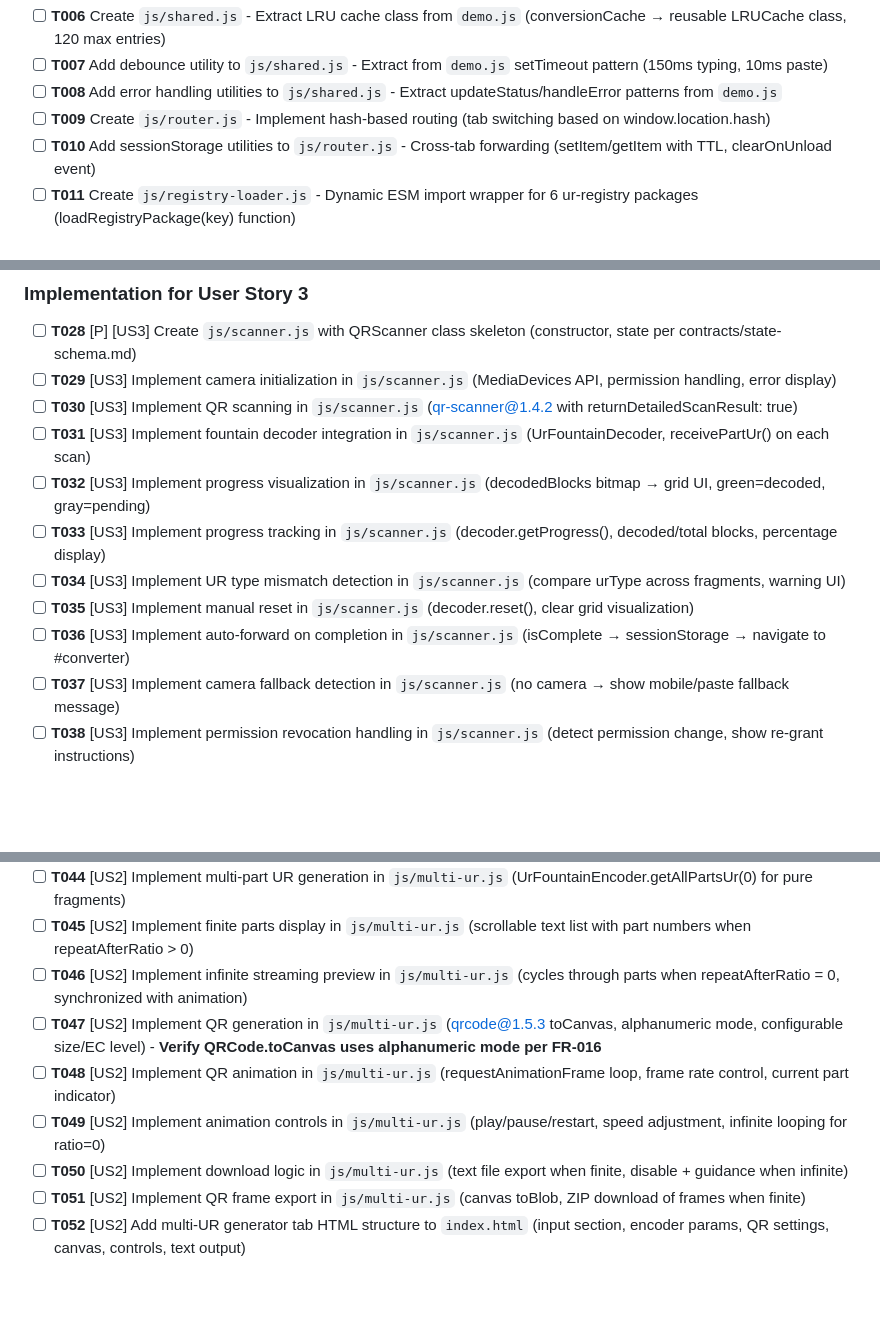
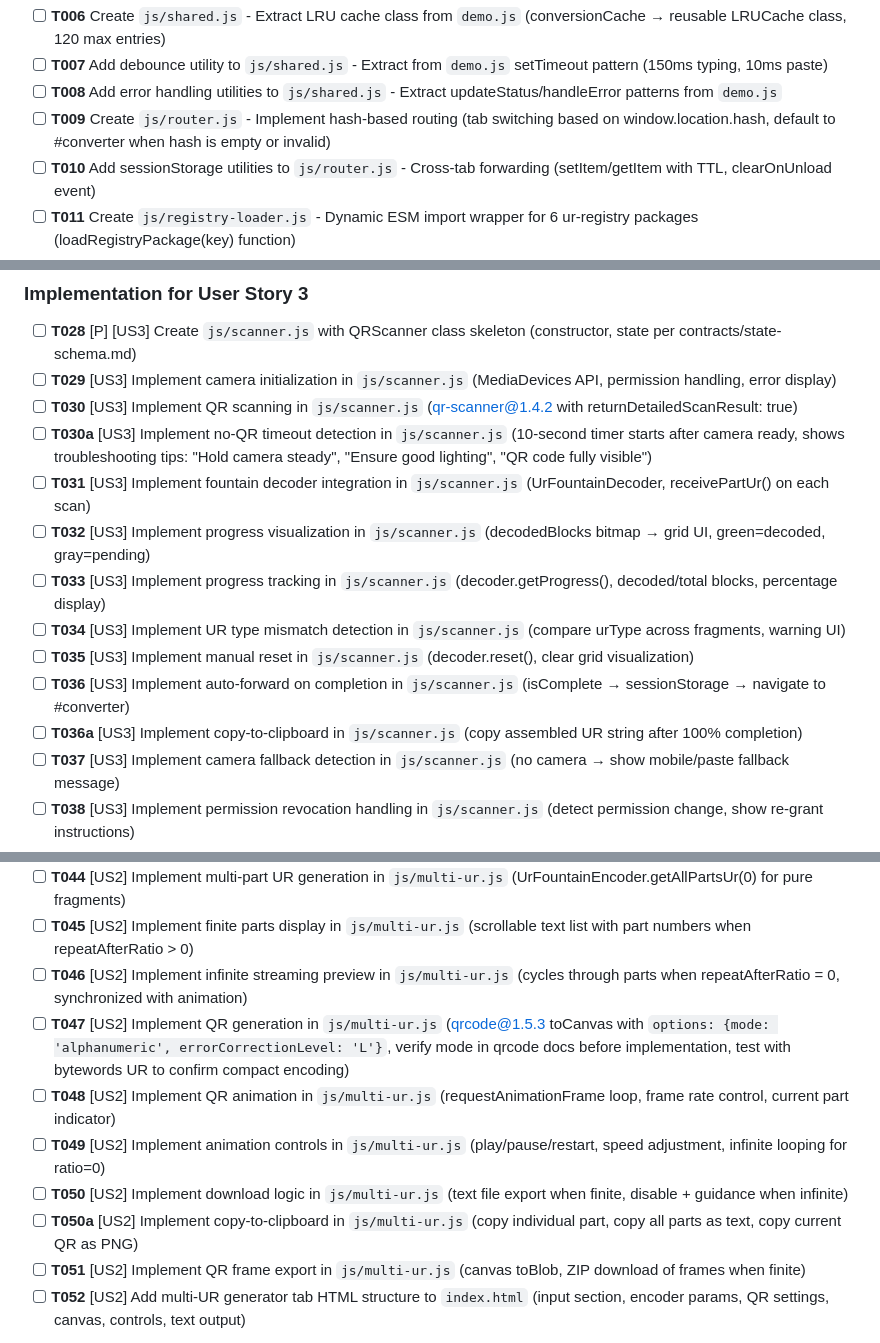
Before and after one commit to irfan798/bcur.me, a Markdown page: specs/002-bc-ur-playground/tasks.md, 3 parts joined by grey strips. Rendered like a GitHub page; blank space fills up the shorter version.

Commit message:
updated after speckit analyse

```diff
--- a/specs/002-bc-ur-playground/tasks.md
+++ b/specs/002-bc-ur-playground/tasks.md
@@ -57,7 +57,7 @@
 - [ ] **T006** Create `js/shared.js` - Extract LRU cache class from `demo.js` (conversionCache → reusable LRUCache class, 120 max entries)
 - [ ] **T007** Add debounce utility to `js/shared.js` - Extract from `demo.js` setTimeout pattern (150ms typing, 10ms paste)
 - [ ] **T008** Add error handling utilities to `js/shared.js` - Extract updateStatus/handleError patterns from `demo.js`
-- [ ] **T009** Create `js/router.js` - Implement hash-based routing (tab switching based on window.location.hash)
+- [ ] **T009** Create `js/router.js` - Implement hash-based routing (tab switching based on window.location.hash, default to #converter when hash is empty or invalid)
 - [ ] **T010** Add sessionStorage utilities to `js/router.js` - Cross-tab forwarding (setItem/getItem with TTL, clearOnUnload event)
 - [ ] **T011** Create `js/registry-loader.js` - Dynamic ESM import wrapper for 6 ur-registry packages (loadRegistryPackage(key) function)
 - [ ] **T012** Initialize router in `index.html` - Add router.init() on DOMContentLoaded (activate default #converter tab, handle deep links)
@@ -117,12 +117,14 @@
 - [ ] **T028** [P] [US3] Create `js/scanner.js` with QRScanner class skeleton (constructor, state per contracts/state-schema.md)
 - [ ] **T029** [US3] Implement camera initialization in `js/scanner.js` (MediaDevices API, permission handling, error display)
 - [ ] **T030** [US3] Implement QR scanning in `js/scanner.js` (qr-scanner@1.4.2 with returnDetailedScanResult: true)
+- [ ] **T030a** [US3] Implement no-QR timeout detection in `js/scanner.js` (10-second timer starts after camera ready, shows troubleshooting tips: "Hold camera steady", "Ensure good lighting", "QR code fully visible")
 - [ ] **T031** [US3] Implement fountain decoder integration in `js/scanner.js` (UrFountainDecoder, receivePartUr() on each scan)
 - [ ] **T032** [US3] Implement progress visualization in `js/scanner.js` (decodedBlocks bitmap → grid UI, green=decoded, gray=pending)
 - [ ] **T033** [US3] Implement progress tracking in `js/scanner.js` (decoder.getProgress(), decoded/total blocks, percentage display)
 - [ ] **T034** [US3] Implement UR type mismatch detection in `js/scanner.js` (compare urType across fragments, warning UI)
 - [ ] **T035** [US3] Implement manual reset in `js/scanner.js` (decoder.reset(), clear grid visualization)
 - [ ] **T036** [US3] Implement auto-forward on completion in `js/scanner.js` (isComplete → sessionStorage → navigate to #converter)
+- [ ] **T036a** [US3] Implement copy-to-clipboard in `js/scanner.js` (copy assembled UR string after 100% completion)
 - [ ] **T037** [US3] Implement camera fallback detection in `js/scanner.js` (no camera → show mobile/paste fallback message)
 - [ ] **T038** [US3] Implement permission revocation handling in `js/scanner.js` (detect permission change, show re-grant instructions)
 - [ ] **T039** [US3] Add scanner tab HTML structure to `index.html` (video preview, grid container, progress display, reset button)
@@ -148,10 +150,11 @@
 - [ ] **T044** [US2] Implement multi-part UR generation in `js/multi-ur.js` (UrFountainEncoder.getAllPartsUr(0) for pure fragments)
 - [ ] **T045** [US2] Implement finite parts display in `js/multi-ur.js` (scrollable text list with part numbers when repeatAfterRatio > 0)
 - [ ] **T046** [US2] Implement infinite streaming preview in `js/multi-ur.js` (cycles through parts when repeatAfterRatio = 0, synchronized with animation)
-- [ ] **T047** [US2] Implement QR generation in `js/multi-ur.js` (qrcode@1.5.3 toCanvas, alphanumeric mode, configurable size/EC level) - **Verify QRCode.toCanvas uses alphanumeric mode per FR-016**
+- [ ] **T047** [US2] Implement QR generation in `js/multi-ur.js` (qrcode@1.5.3 toCanvas with `options: {mode: 'alphanumeric', errorCorrectionLevel: 'L'}`, verify mode in qrcode docs before implementation, test with bytewords UR to confirm compact encoding)
 - [ ] **T048** [US2] Implement QR animation in `js/multi-ur.js` (requestAnimationFrame loop, frame rate control, current part indicator)
 - [ ] **T049** [US2] Implement animation controls in `js/multi-ur.js` (play/pause/restart, speed adjustment, infinite looping for ratio=0)
 - [ ] **T050** [US2] Implement download logic in `js/multi-ur.js` (text file export when finite, disable + guidance when infinite)
+- [ ] **T050a** [US2] Implement copy-to-clipboard in `js/multi-ur.js` (copy individual part, copy all parts as text, copy current QR as PNG)
 - [ ] **T051** [US2] Implement QR frame export in `js/multi-ur.js` (canvas toBlob, ZIP download of frames when finite)
 - [ ] **T052** [US2] Add multi-UR generator tab HTML structure to `index.html` (input section, encoder params, QR settings, canvas, controls, text output)
 
```
Also changed, not shown: other parts of specs/002-bc-ur-playground/tasks.md (+14 -11 lines), specs/002-bc-ur-playground/plan.md (+2 -2 lines), specs/002-bc-ur-playground/spec.md (+8 -7 lines).
